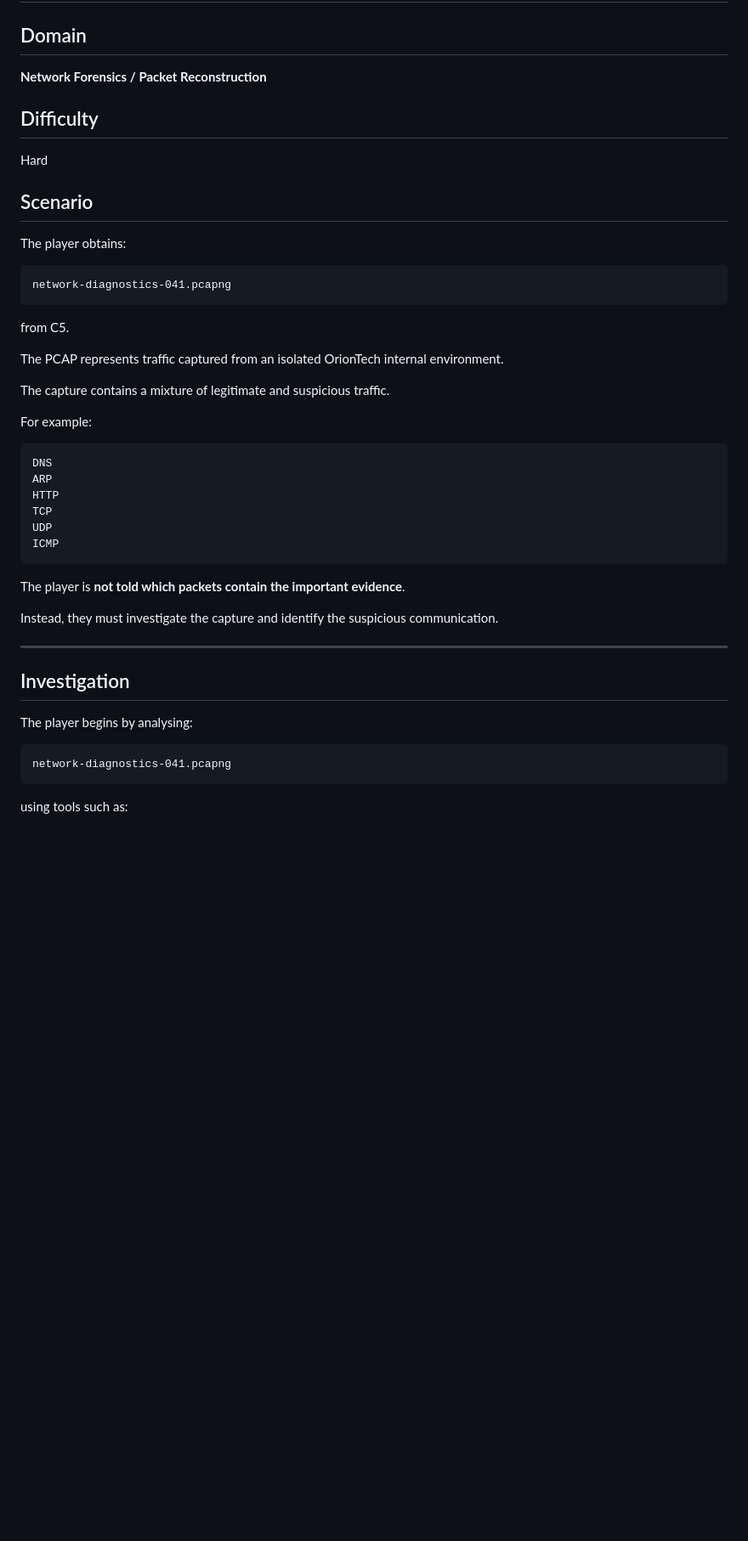
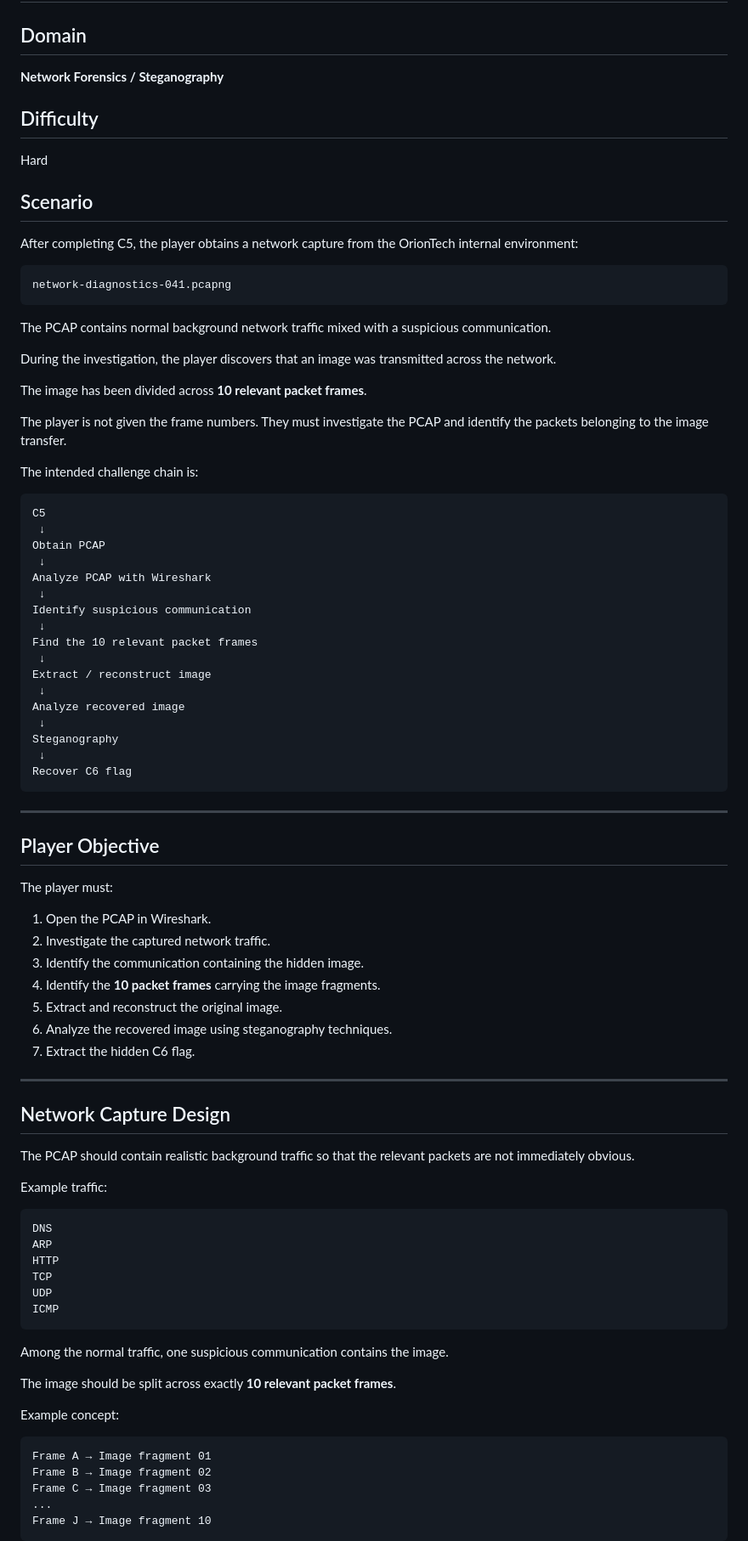
Before and after one commit to Kaveen-Adithya/CTF_shared_DOCS, a Markdown page: README.md, the part around one of its changes. Shown at 85% size. Drawn GitHub-style; blank space fills up the shorter version.

Commit message:
Revise Challenge 6 content and objectives
Updated challenge details for C6, including objectives and techniques.

````diff
--- a/README.md
+++ b/README.md
@@ -739,7 +739,7 @@ C4 → C5 → C6
 
 ## Domain
 
-**Network Forensics / Packet Reconstruction**
+**Network Forensics / Steganography**
 
 ## Difficulty
 
@@ -747,20 +747,68 @@ Hard
 
 ## Scenario
 
-The player obtains:
+After completing C5, the player obtains a network capture from the
+OrionTech internal environment:
 
 ``` text
 network-diagnostics-041.pcapng
 ```
 
-from C5.
-
-The PCAP represents traffic captured from an isolated OrionTech internal
-environment.
-
-The capture contains a mixture of legitimate and suspicious traffic.
-
-For example:
+The PCAP contains normal background network traffic mixed with a
+suspicious communication.
+
+During the investigation, the player discovers that an image was
+transmitted across the network.
+
+The image has been divided across **10 relevant packet frames**.
+
+The player is not given the frame numbers. They must investigate the
+PCAP and identify the packets belonging to the image transfer.
+
+The intended challenge chain is:
+
+``` text
+C5
+ ↓
+Obtain PCAP
+ ↓
+Analyze PCAP with Wireshark
+ ↓
+Identify suspicious communication
+ ↓
+Find the 10 relevant packet frames
+ ↓
+Extract / reconstruct image
+ ↓
+Analyze recovered image
+ ↓
+Steganography
+ ↓
+Recover C6 flag
+```
+
+------------------------------------------------------------------------
+
+## Player Objective
+
+The player must:
+
+1.  Open the PCAP in Wireshark.
+2.  Investigate the captured network traffic.
+3.  Identify the communication containing the hidden image.
+4.  Identify the **10 packet frames** carrying the image fragments.
+5.  Extract and reconstruct the original image.
+6.  Analyze the recovered image using steganography techniques.
+7.  Extract the hidden C6 flag.
+
+------------------------------------------------------------------------
+
+## Network Capture Design
+
+The PCAP should contain realistic background traffic so that the
+relevant packets are not immediately obvious.
+
+Example traffic:
 
 ``` text
 DNS
@@ -771,20 +819,18 @@ UDP
 ICMP
 ```
 
-The player is **not told which packets contain the important evidence**.
-
-Instead, they must investigate the capture and identify the suspicious
-communication.
-
-------------------------------------------------------------------------
-
-## Investigation
-
-The player begins by analysing:
-
-``` text
-network-diagnostics-041.pcapng
-```
-
-using tools such as:
-
+Among the normal traffic, one suspicious communication contains the
+image.
+
+The image should be split across exactly **10 relevant packet frames**.
+
+Example concept:
+
+``` text
+Frame A → Image fragment 01
+Frame B → Image fragment 02
+Frame C → Image fragment 03
+...
+Frame J → Image fragment 10
+```
+
````
Also changed, not shown: other parts of README.md (+147 -160 lines).
